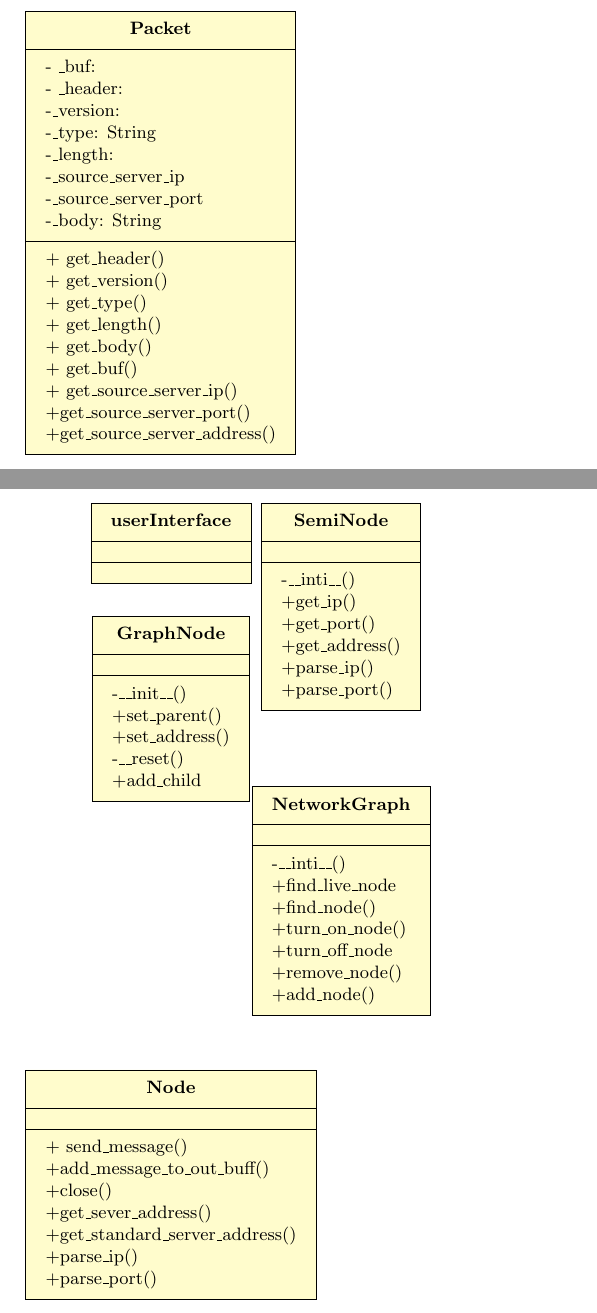
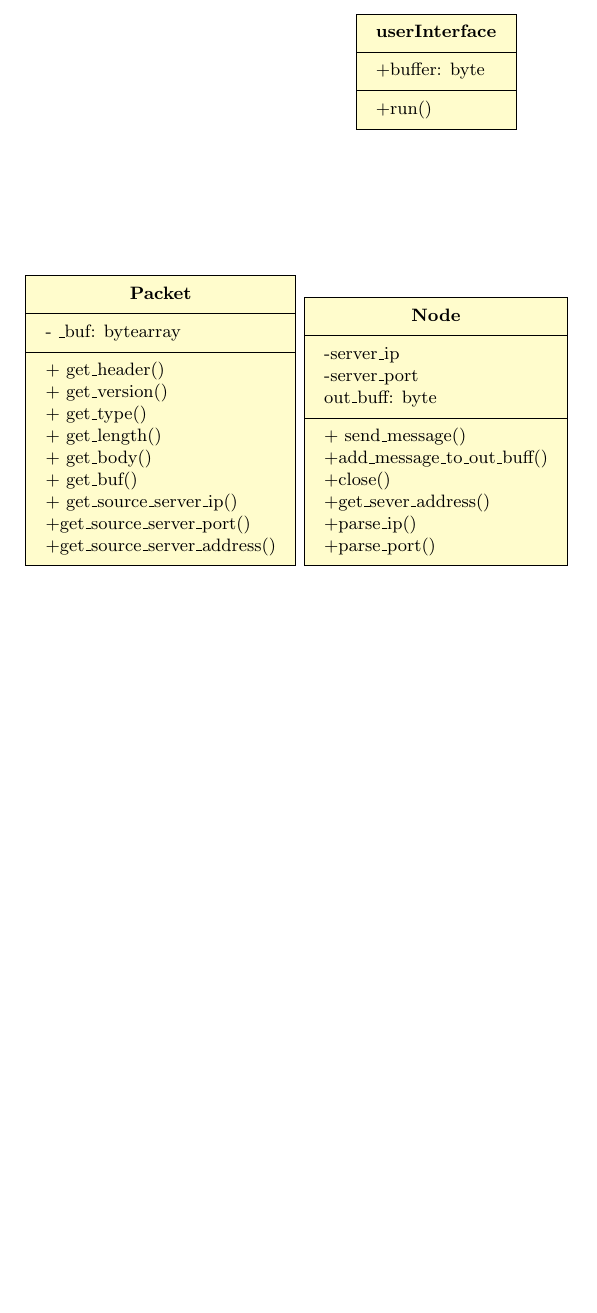
Before and after one commit to RadNi/tree-p2p, a LaTeX document (doc/English/p2p.tex): two parts of pages 5 and 6 of 10 before the commit and part of page 5 of 9 after it, the two joined at a grey line, cut so that both start at the same text, the shorter picture padded with empty space. Compiled offline with pdfLaTeX.

Commit message:
UML updated

```diff
--- a/doc/English/p2p.tex
+++ b/doc/English/p2p.tex
@@ -89,7 +89,7 @@ Dr. Mahdi \textsc{Jafari} % Supervisor's Name
 \begin{tikzpicture}
 %------------------------------------------------------------------------
 %----------------------------Packet-----------------------------------------
-\umlclass[x=-4, y=-8, anchor=north]{Packet}{- _buf: \\- _header:\\-_version:\\-_type: String\\-_length: \\-_source_server_ip\\-_source_server_port\\-_body: String\\}{+ get\_header()\\+ get\_version()\\+ get\_type()\\+ get\_length()\\+ get\_body()\\+ get_buf()\\+ get_source_server_ip()\\+get_source_server_port()\\+get_source_server_address()}
+\umlclass[x=-4, y=-8, anchor=north]{Packet}{- _buf: bytearray}{+ get\_header()\\+ get\_version()\\+ get\_type()\\+ get\_length()\\+ get\_body()\\+ get_buf()\\+ get_source_server_ip()\\+get_source_server_port()\\+get_source_server_address()}
 %----------------------------Reunion----------------------------------------
 %%\umlclass[x=+1.5, y=-11, anchor=north]{Reunion}{}{get\_destination()}
 %----------------------------Advertise---------------------------------------
@@ -110,18 +110,17 @@ Dr. Mahdi \textsc{Jafari} % Supervisor's Name
 %%\umlinherit[arm2=-1.2cm]{Register Request}{Packet}
 %%\umlinherit[arm2=-1.2cm]{Register Response}{Packet}
 \end{tikzpicture}
-\clearpage
 \begin{tikzpicture}
 %----------------------------User Interface---------------------------------
-\umlclass[x=0, y=0, anchor=north]{userInterface}{}{}
+\umlclass[x=0, y=0, anchor=north]{userInterface}{+buffer: byte}{+run()}
 %----------------------------Semi Node---------------------------------
-\umlclass[x=3, y=0, anchor=north]{SemiNode}{}{-__inti__()\\+get_ip()\\+get_port()\\+get_address()\\+parse_ip()\\+parse_port()}
+%%\umlclass[x=3, y=0, anchor=north]{SemiNode}{}{-__inti__()\\+get_ip()\\+get_port()\\+get_address()\\+parse_ip()\\+parse_port()}
 %----------------------------Graph Node---------------------------------
-\umlclass[x=0, y=-2, anchor=north]{GraphNode}{}{-__init__()\\+set_parent()\\+set_address()\\-__reset()\\+add_child}
+%%\umlclass[x=0, y=-2, anchor=north]{GraphNode}{}{-__init__()\\+set_parent()\\+set_address()\\-__reset()\\+add_child}
 %----------------------------Network Node---------------------------------
-\umlclass[x=3, y=-5, anchor=north]{NetworkGraph}{}{-__inti__()\\+find_live_node\\+find_node()\\+turn_on_node()\\+turn_off_node\\+remove_node()\\+add_node()}
+%%\umlclass[x=3, y=-5, anchor=north]{NetworkGraph}{}{-__inti__()\\+find_live_node\\+find_node()\\+turn_on_node()\\+turn_off_node\\+remove_node()\\+add_node()}
 %----------------------------Node--------------------------------------------
-\umlclass[x=0, y=-10, anchor=north]{Node}{}{+ send_message()\\+add_message_to_out_buff()\\+close()\\+get_sever_address()\\+get_standard_server_address()\\+parse_ip()\\+parse_port()}
+\umlclass[x=0, y=-5, anchor=north]{Node}{-server_ip\\-server_port\\out_buff: byte}{+ send_message()\\+add_message_to_out_buff()\\+close()\\+get_sever_address()\\+parse_ip()\\+parse_port()}
 \end{tikzpicture}
 \clearpage
 \section{Objects}
```
Also changed, not shown: doc/English/p2p.pdf, doc/English/tikz-uml.sty (line endings or trailing spaces), doc/English/p2p.tex (6 more changed lines), 4 other files.
